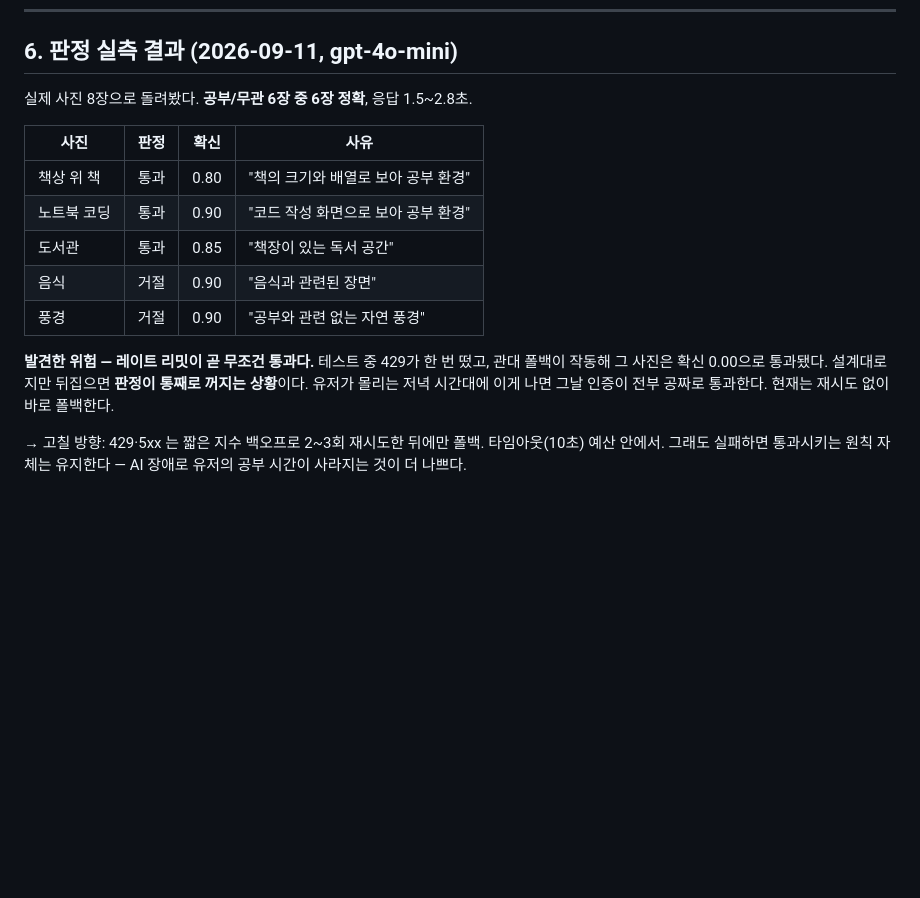
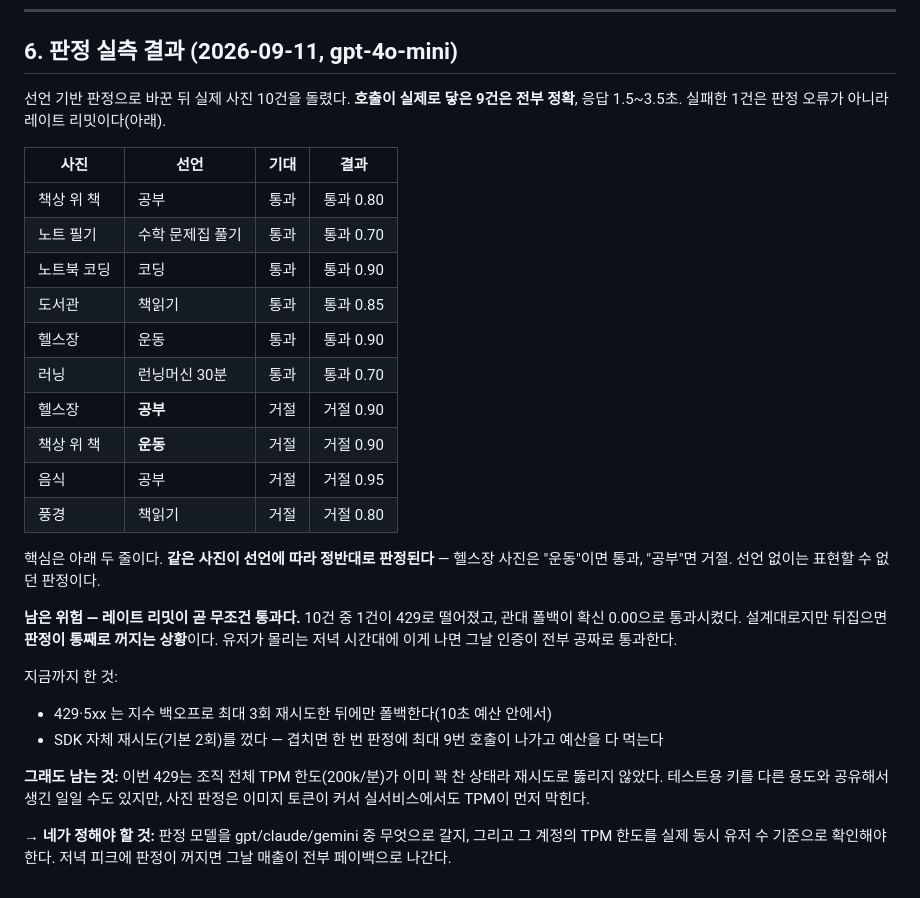
Before and after one commit to jeonkwanghwi/studylog, a Markdown page: docs/QUESTIONS.md, the part around the change. GitHub-like rendering; blank space fills up the shorter version.

Commit message:
docs: 선언 기반 판정 실측 결과로 갱신
Co-Authored-By: Claude Opus 5 (1M context) <noreply@anthropic.com>
Claude-Session: https://claude.ai/code/session_017NoyAKdDeeq3XCuVo52KhK

```diff
--- a/docs/QUESTIONS.md
+++ b/docs/QUESTIONS.md
@@ -86,21 +86,39 @@ Kakao Developers 의 **REST API 키**다. 앱에서는 네이티브 SDK 없이
 
 ## 6. 판정 실측 결과 (2026-09-11, gpt-4o-mini)
 
-실제 사진 8장으로 돌려봤다. **공부/무관 6장 중 6장 정확**, 응답 1.5~2.8초.
+선언 기반 판정으로 바꾼 뒤 실제 사진 10건을 돌렸다. **호출이 실제로 닿은 9건은 전부 정확**,
+응답 1.5~3.5초. 실패한 1건은 판정 오류가 아니라 레이트 리밋이다(아래).
 
-| 사진 | 판정 | 확신 | 사유 |
+| 사진 | 선언 | 기대 | 결과 |
 |---|---|---|---|
-| 책상 위 책 | 통과 | 0.80 | "책의 크기와 배열로 보아 공부 환경" |
-| 노트북 코딩 | 통과 | 0.90 | "코드 작성 화면으로 보아 공부 환경" |
-| 도서관 | 통과 | 0.85 | "책장이 있는 독서 공간" |
-| 음식 | 거절 | 0.90 | "음식과 관련된 장면" |
-| 풍경 | 거절 | 0.90 | "공부와 관련 없는 자연 풍경" |
+| 책상 위 책 | 공부 | 통과 | 통과 0.80 |
+| 노트 필기 | 수학 문제집 풀기 | 통과 | 통과 0.70 |
+| 노트북 코딩 | 코딩 | 통과 | 통과 0.90 |
+| 도서관 | 책읽기 | 통과 | 통과 0.85 |
+| 헬스장 | 운동 | 통과 | 통과 0.90 |
+| 러닝 | 런닝머신 30분 | 통과 | 통과 0.70 |
+| 헬스장 | **공부** | 거절 | 거절 0.90 |
+| 책상 위 책 | **운동** | 거절 | 거절 0.90 |
+| 음식 | 공부 | 거절 | 거절 0.95 |
+| 풍경 | 책읽기 | 거절 | 거절 0.80 |
 
-**발견한 위험 — 레이트 리밋이 곧 무조건 통과다.**
-테스트 중 429가 한 번 떴고, 관대 폴백이 작동해 그 사진은 확신 0.00으로 통과됐다.
-설계대로지만 뒤집으면 **판정이 통째로 꺼지는 상황**이다. 유저가 몰리는 저녁 시간대에
-이게 나면 그날 인증이 전부 공짜로 통과한다. 현재는 재시도 없이 바로 폴백한다.
+핵심은 아래 두 줄이다. **같은 사진이 선언에 따라 정반대로 판정된다** — 헬스장 사진은
+"운동"이면 통과, "공부"면 거절. 선언 없이는 표현할 수 없던 판정이다.
 
-→ 고칠 방향: 429·5xx 는 짧은 지수 백오프로 2~3회 재시도한 뒤에만 폴백. 타임아웃(10초)
-   예산 안에서. 그래도 실패하면 통과시키는 원칙 자체는 유지한다 —
-   AI 장애로 유저의 공부 시간이 사라지는 것이 더 나쁘다.
+**남은 위험 — 레이트 리밋이 곧 무조건 통과다.**
+10건 중 1건이 429로 떨어졌고, 관대 폴백이 확신 0.00으로 통과시켰다. 설계대로지만
+뒤집으면 **판정이 통째로 꺼지는 상황**이다. 유저가 몰리는 저녁 시간대에 이게 나면
+그날 인증이 전부 공짜로 통과한다.
+
+지금까지 한 것:
+- 429·5xx 는 지수 백오프로 최대 3회 재시도한 뒤에만 폴백한다(10초 예산 안에서)
+- SDK 자체 재시도(기본 2회)를 껐다 — 겹치면 한 번 판정에 최대 9번 호출이 나가고
+  예산을 다 먹는다
+
+**그래도 남는 것:** 이번 429는 조직 전체 TPM 한도(200k/분)가 이미 꽉 찬 상태라
+재시도로 뚫리지 않았다. 테스트용 키를 다른 용도와 공유해서 생긴 일일 수도 있지만,
+사진 판정은 이미지 토큰이 커서 실서비스에서도 TPM이 먼저 막힌다.
+
+→ **네가 정해야 할 것:** 판정 모델을 gpt/claude/gemini 중 무엇으로 갈지, 그리고
+   그 계정의 TPM 한도를 실제 동시 유저 수 기준으로 확인해야 한다. 저녁 피크에
+   판정이 꺼지면 그날 매출이 전부 페이백으로 나간다.
```
